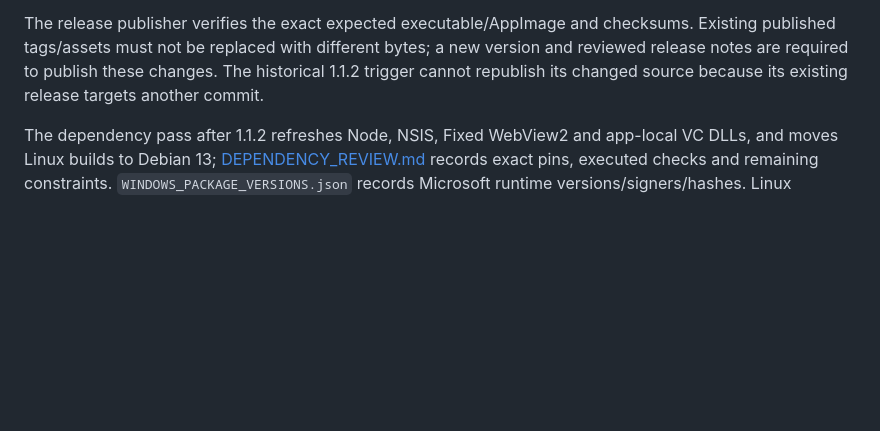
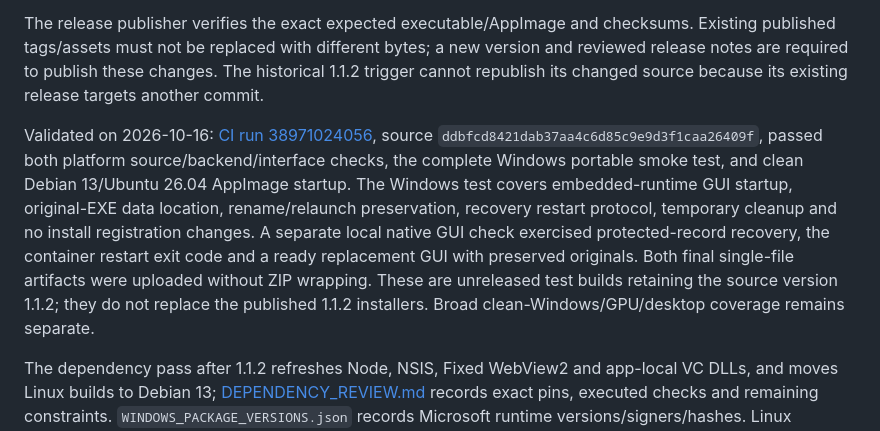
Before and after one commit to AlexStapleton/LLamaLauncher, a Markdown page: PORTABLE_RELEASES.md, the part around the change. GitHub-like rendering; blank space fills up the shorter version.

Commit message:
Record successful single-file portable package validation [skip ci]

```diff
--- a/PORTABLE_RELEASES.md
+++ b/PORTABLE_RELEASES.md
@@ -44,6 +44,8 @@ Ordinary main-branch CI builds both packages and runs their native checks before
 
 The release publisher verifies the exact expected executable/AppImage and checksums. Existing published tags/assets must not be replaced with different bytes; a new version and reviewed release notes are required to publish these changes. The historical 1.1.2 trigger cannot republish its changed source because its existing release targets another commit.
 
+Validated on 2026-10-16: [CI run 38971024056](https://github.com/AlexStapleton/LLamaLauncher/actions/runs/38971024056), source `ddbfcd8421dab37aa4c6d85c9e9d3f1caa26409f`, passed both platform source/backend/interface checks, the complete Windows portable smoke test, and clean Debian 13/Ubuntu 26.04 AppImage startup. The Windows test covers embedded-runtime GUI startup, original-EXE data location, rename/relaunch preservation, recovery restart protocol, temporary cleanup and no install registration changes. A separate local native GUI check exercised protected-record recovery, the container restart exit code and a ready replacement GUI with preserved originals. Both final single-file artifacts were uploaded without ZIP wrapping. These are unreleased test builds retaining the source version 1.1.2; they do not replace the published 1.1.2 installers. Broad clean-Windows/GPU/desktop coverage remains separate.
+
 The dependency pass after 1.1.2 refreshes Node, NSIS, Fixed WebView2 and app-local VC DLLs, and moves Linux builds to Debian 13; [DEPENDENCY_REVIEW.md](DEPENDENCY_REVIEW.md) records exact pins, executed checks and remaining constraints. `WINDOWS_PACKAGE_VERSIONS.json` records Microsoft runtime versions/signers/hashes. Linux inventories record native package versions. SHA256 checksums verify bytes, not publisher identity. Builds remain unsigned beta packages until the acceptance gates in [PRODUCTION_READINESS_REVIEW.md](PRODUCTION_READINESS_REVIEW.md) pass. No certificate or private key belongs in the repository.
 
 Before production publication, also exercise clean Windows startup without installed WebView2, online engine installation, real inference, desktop integrations and relevant hardware/driver combinations. Local CPU/native integration and clean container startup evidence should be described accurately, without expanding it into untested coverage. Never package developer data or models.
```
